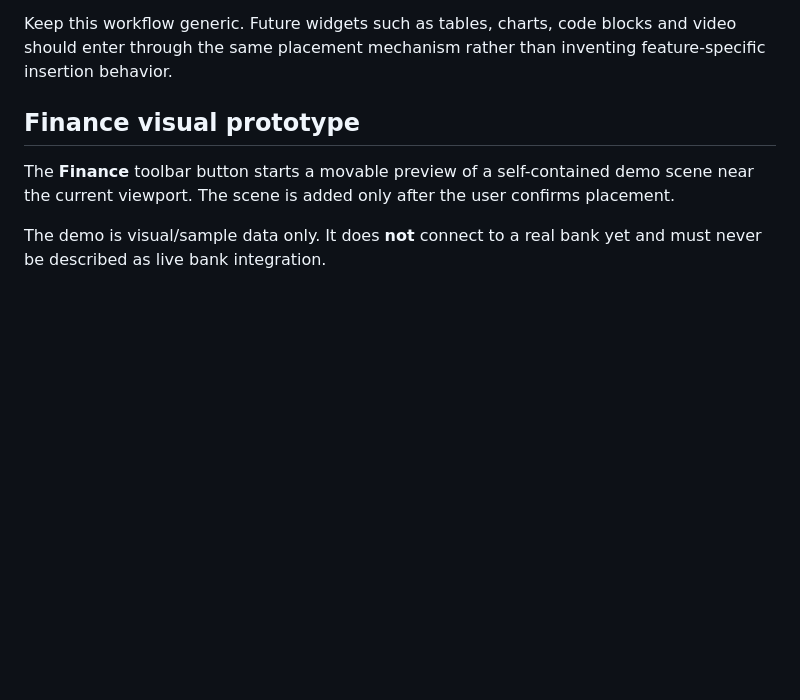
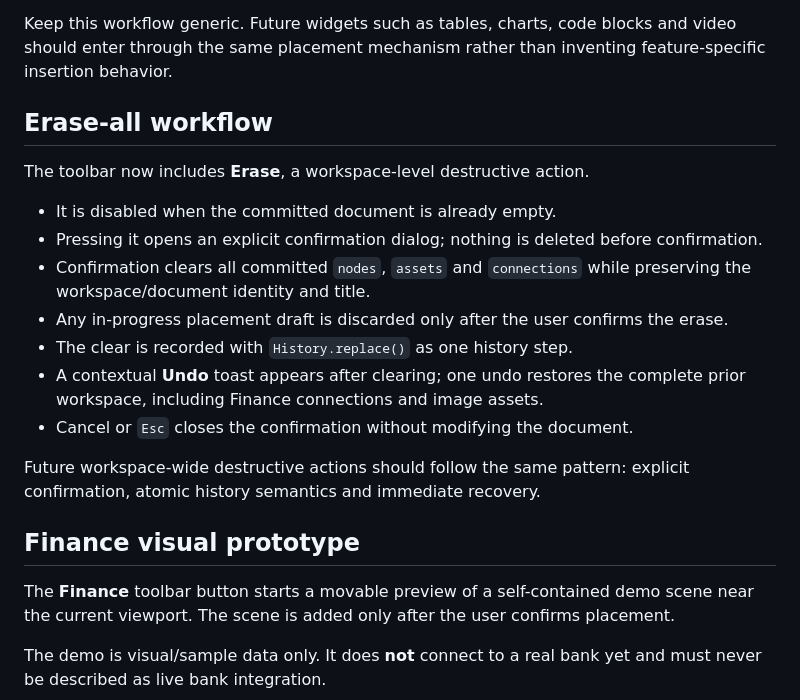
Before and after one commit to RicardoGV2/dashboards, a Markdown page: docs/handoff-2026-09-22.md, the part around the change. Drawn GitHub-style; blank space fills up the shorter version.

Commit message:
Document erase-all safety and undo semantics

```diff
--- a/docs/handoff-2026-09-22.md
+++ b/docs/handoff-2026-09-22.md
@@ -77,6 +77,20 @@ New content no longer commits immediately when a toolbar action is pressed. Note
 - Placement drafts are not autosaved or exported because they are not document state until confirmed.
 
 Keep this workflow generic. Future widgets such as tables, charts, code blocks and video should enter through the same placement mechanism rather than inventing feature-specific insertion behavior.
+
+## Erase-all workflow
+
+The toolbar now includes **Erase**, a workspace-level destructive action.
+
+- It is disabled when the committed document is already empty.
+- Pressing it opens an explicit confirmation dialog; nothing is deleted before confirmation.
+- Confirmation clears all committed `nodes`, `assets` and `connections` while preserving the workspace/document identity and title.
+- Any in-progress placement draft is discarded only after the user confirms the erase.
+- The clear is recorded with `History.replace()` as one history step.
+- A contextual **Undo** toast appears after clearing; one undo restores the complete prior workspace, including Finance connections and image assets.
+- Cancel or `Esc` closes the confirmation without modifying the document.
+
+Future workspace-wide destructive actions should follow the same pattern: explicit confirmation, atomic history semantics and immediate recovery.
 
 ## Finance visual prototype
 
```
